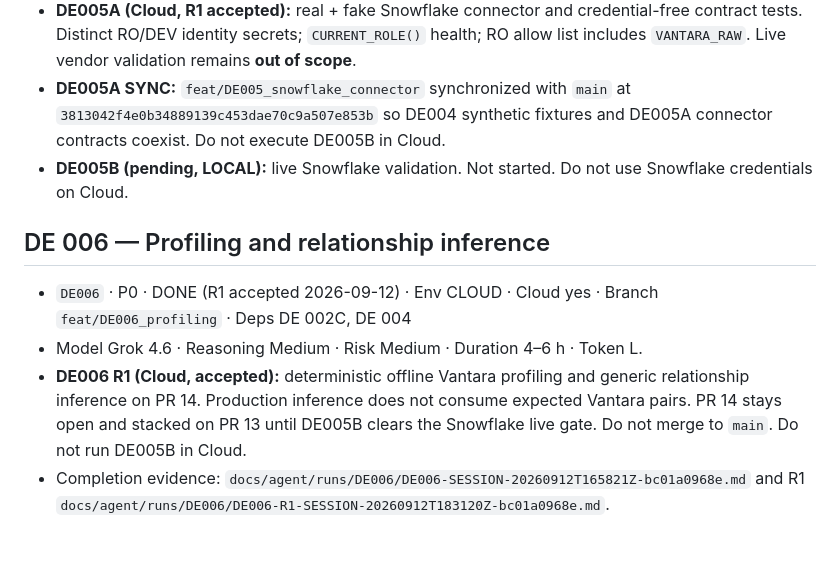
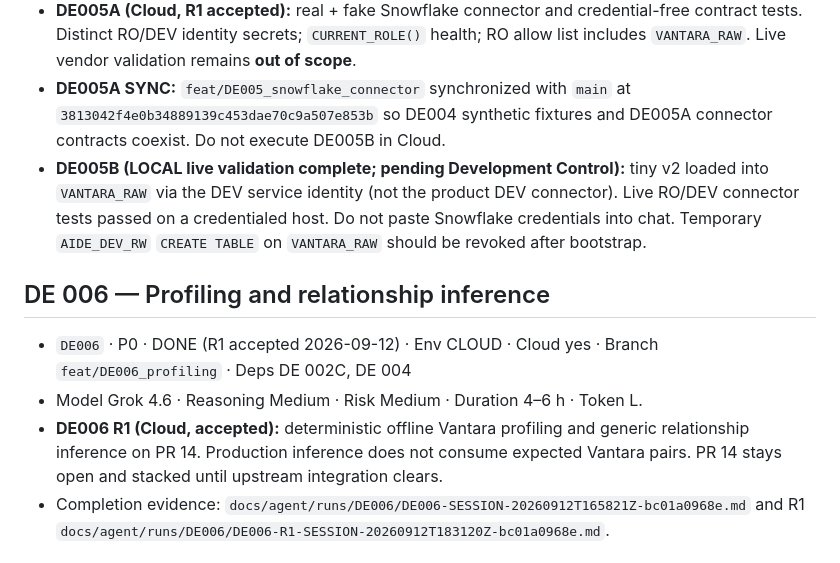
Before and after one commit to Fejjii/AIDataEngineer, a Markdown page: .ai/TASKS.md, the part around the change. GitHub-like rendering.

Commit message:
sync(DE006): reconcile task status with merged DE005

```diff
--- a/.ai/TASKS.md
+++ b/.ai/TASKS.md
@@ -188,16 +188,17 @@ Implementation backlog unlocked after DE 001 acceptance (2026-09-11).
 - **DE005A SYNC:** `feat/DE005_snowflake_connector` synchronized with `main` at
   `3813042f4e0b34889139c453dae70c9a507e853b` so DE004 synthetic fixtures and DE005A connector
   contracts coexist. Do not execute DE005B in Cloud.
-- **DE005B (pending, LOCAL):** live Snowflake validation. Not started. Do not use Snowflake
-  credentials on Cloud.
+- **DE005B (LOCAL live validation complete; pending Development Control):** tiny v2 loaded
+  into `VANTARA_RAW` via the DEV service identity (not the product DEV connector). Live RO/DEV
+  connector tests passed on a credentialed host. Do not paste Snowflake credentials into chat.
+  Temporary `AIDE_DEV_RW` `CREATE TABLE` on `VANTARA_RAW` should be revoked after bootstrap.
 
 ## DE 006 — Profiling and relationship inference
 - `DE006` · P0 · DONE (R1 accepted 2026-09-12) · Env CLOUD · Cloud yes · Branch `feat/DE006_profiling` · Deps DE 002C, DE 004
 - Model Grok 4.6 · Reasoning Medium · Risk Medium · Duration 4–6 h · Token L.
 - **DE006 R1 (Cloud, accepted):** deterministic offline Vantara profiling and generic
   relationship inference on PR 14. Production inference does not consume expected
-  Vantara pairs. PR 14 stays open and stacked on PR 13 until DE005B clears the
-  Snowflake live gate. Do not merge to `main`. Do not run DE005B in Cloud.
+  Vantara pairs. PR 14 stays open and stacked until upstream integration clears.
 - Completion evidence: `docs/agent/runs/DE006/DE006-SESSION-20260912T165821Z-bc01a0968e.md`
   and R1 `docs/agent/runs/DE006/DE006-R1-SESSION-20260912T183120Z-bc01a0968e.md`.
 
```
